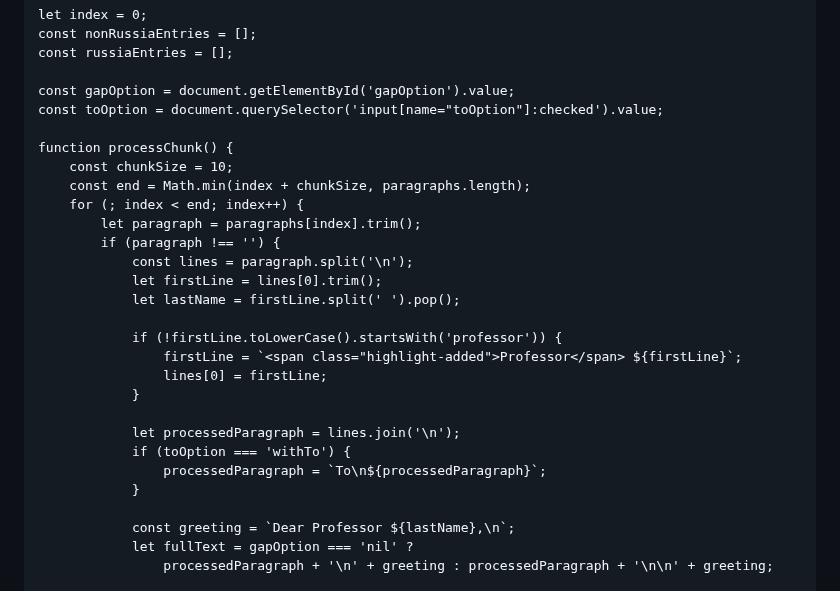
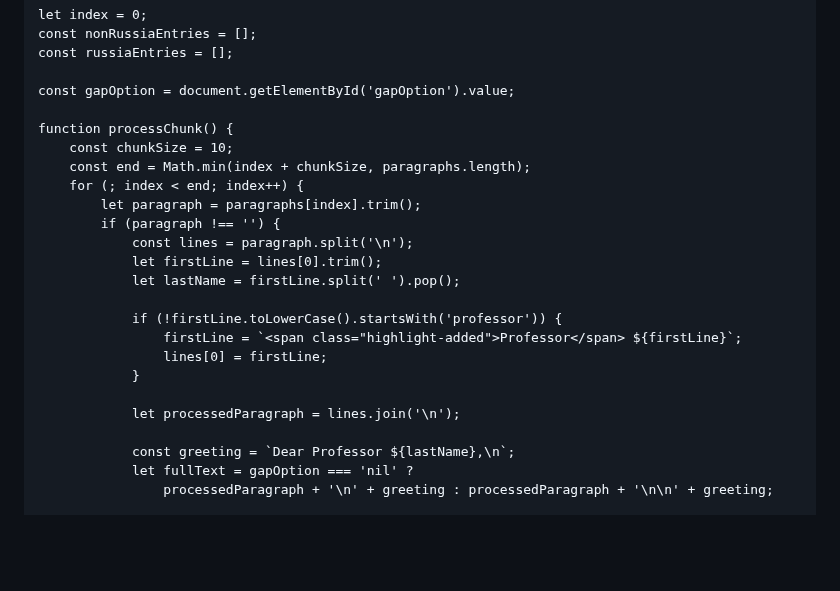
Before and after one commit to prakashsharma19/adv, a Markdown page: README.md, the part around one of its changes. Rendered like a GitHub page; blank space fills up the shorter version.

```diff
--- a/README.md
+++ b/README.md
@@ -1082,7 +1185,6 @@ function deleteUnsubscribedEntries() {
     const russiaEntries = [];
 
     const gapOption = document.getElementById('gapOption').value;
-    const toOption = document.querySelector('input[name="toOption"]:checked').value;
 
     function processChunk() {
         const chunkSize = 10;
@@ -1100,9 +1202,6 @@ function deleteUnsubscribedEntries() {
                 }
 
                 let processedParagraph = lines.join('\n');
-                if (toOption === 'withTo') {
-                    processedParagraph = `To\n${processedParagraph}`;
-                }
 
                 const greeting = `Dear Professor ${lastName},\n`;
                 let fullText = gapOption === 'nil' ?
```
Also changed, not shown: other parts of README.md (+115 -19 lines).
